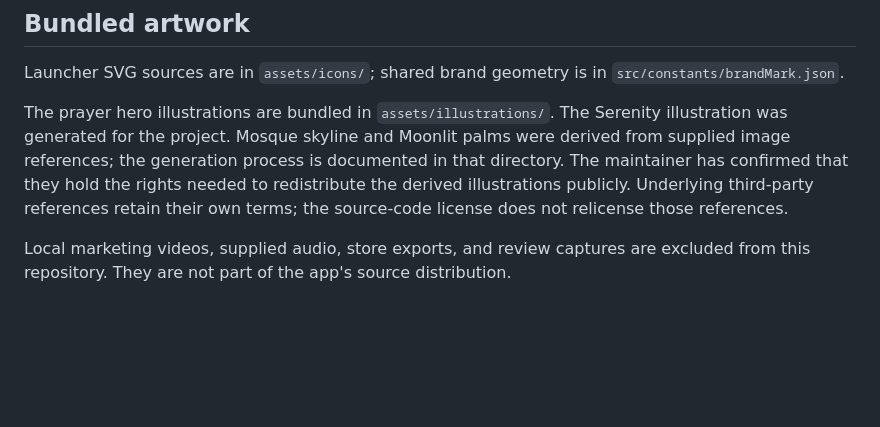
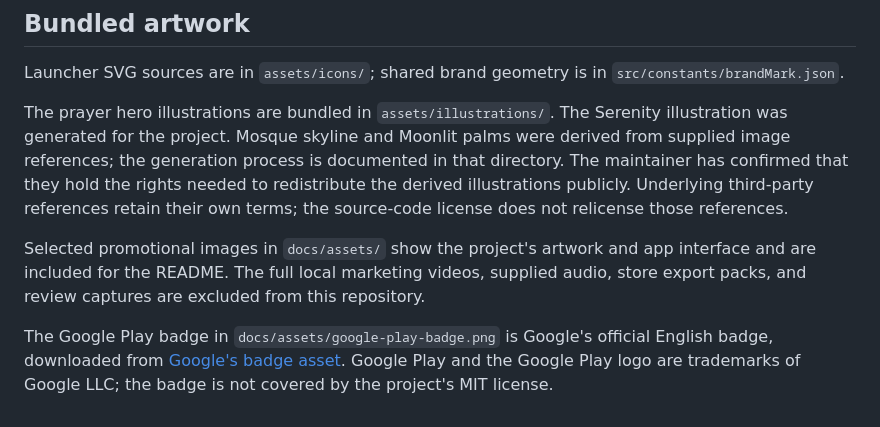
Before and after one commit to HasanC14/PrayerTime-Mobile-App, a Markdown page: THIRD_PARTY_NOTICES.md, the part around the change. Drawn GitHub-style; blank space fills up the shorter version.

```diff
--- a/THIRD_PARTY_NOTICES.md
+++ b/THIRD_PARTY_NOTICES.md
@@ -20,4 +20,6 @@ Launcher SVG sources are in `assets/icons/`; shared brand geometry is in `src/co
 
 The prayer hero illustrations are bundled in `assets/illustrations/`. The Serenity illustration was generated for the project. Mosque skyline and Moonlit palms were derived from supplied image references; the generation process is documented in that directory. The maintainer has confirmed that they hold the rights needed to redistribute the derived illustrations publicly. Underlying third-party references retain their own terms; the source-code license does not relicense those references.
 
-Local marketing videos, supplied audio, store exports, and review captures are excluded from this repository. They are not part of the app's source distribution.
+Selected promotional images in `docs/assets/` show the project's artwork and app interface and are included for the README. The full local marketing videos, supplied audio, store export packs, and review captures are excluded from this repository.
+
+The Google Play badge in `docs/assets/google-play-badge.png` is Google's official English badge, downloaded from [Google's badge asset](https://play.google.com/intl/en_us/badges/static/images/badges/en_badge_web_generic.png). Google Play and the Google Play logo are trademarks of Google LLC; the badge is not covered by the project's MIT license.
```
Also changed, not shown: README.md (+55 -30 lines), docs/assets/README.md (added, +9 -0 lines), docs/assets/banner.png (added), docs/assets/google-play-badge.png (added), docs/assets/prayer-journal.png (added), docs/assets/prayer-times.png (added), docs/assets/widgets.png (added).
